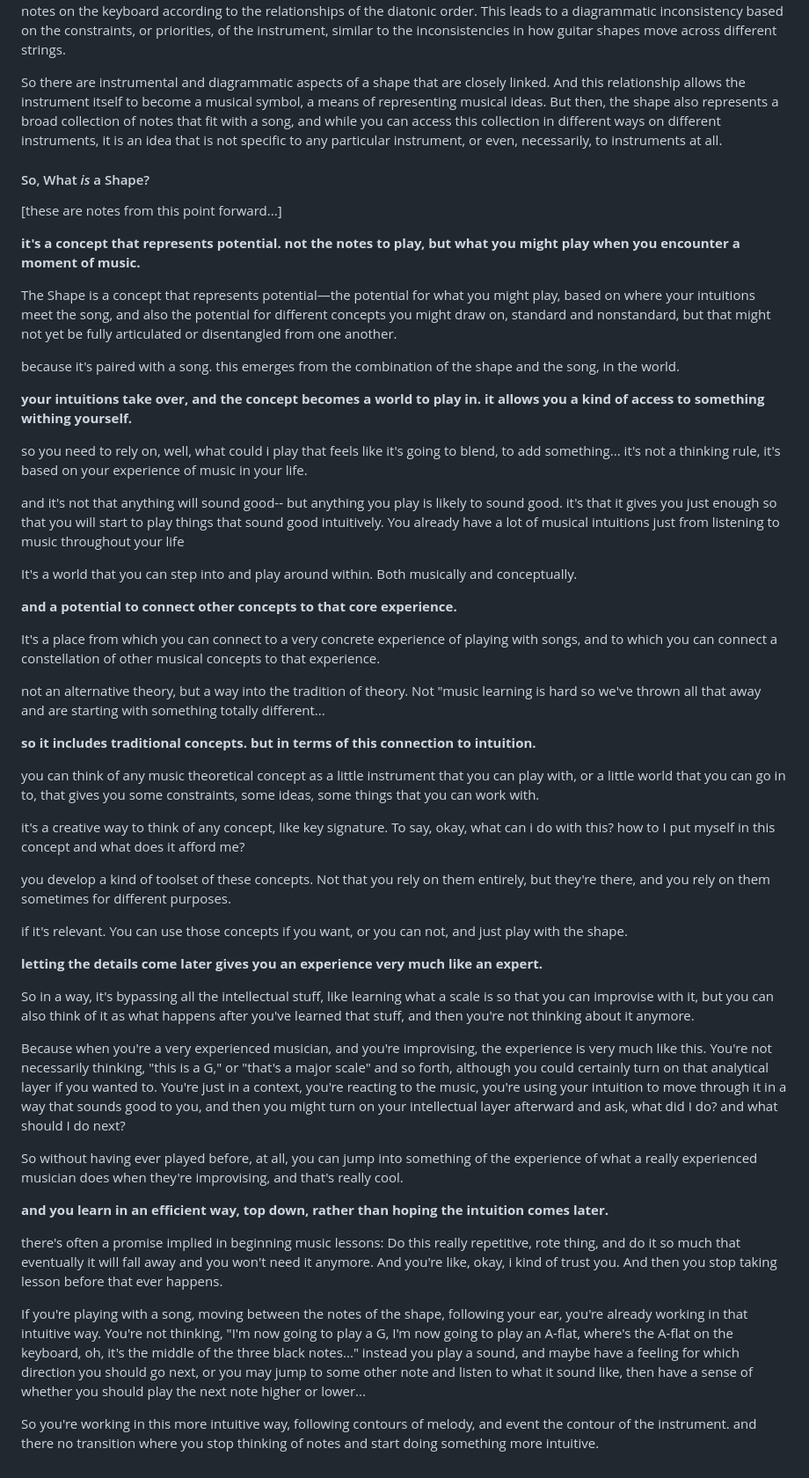
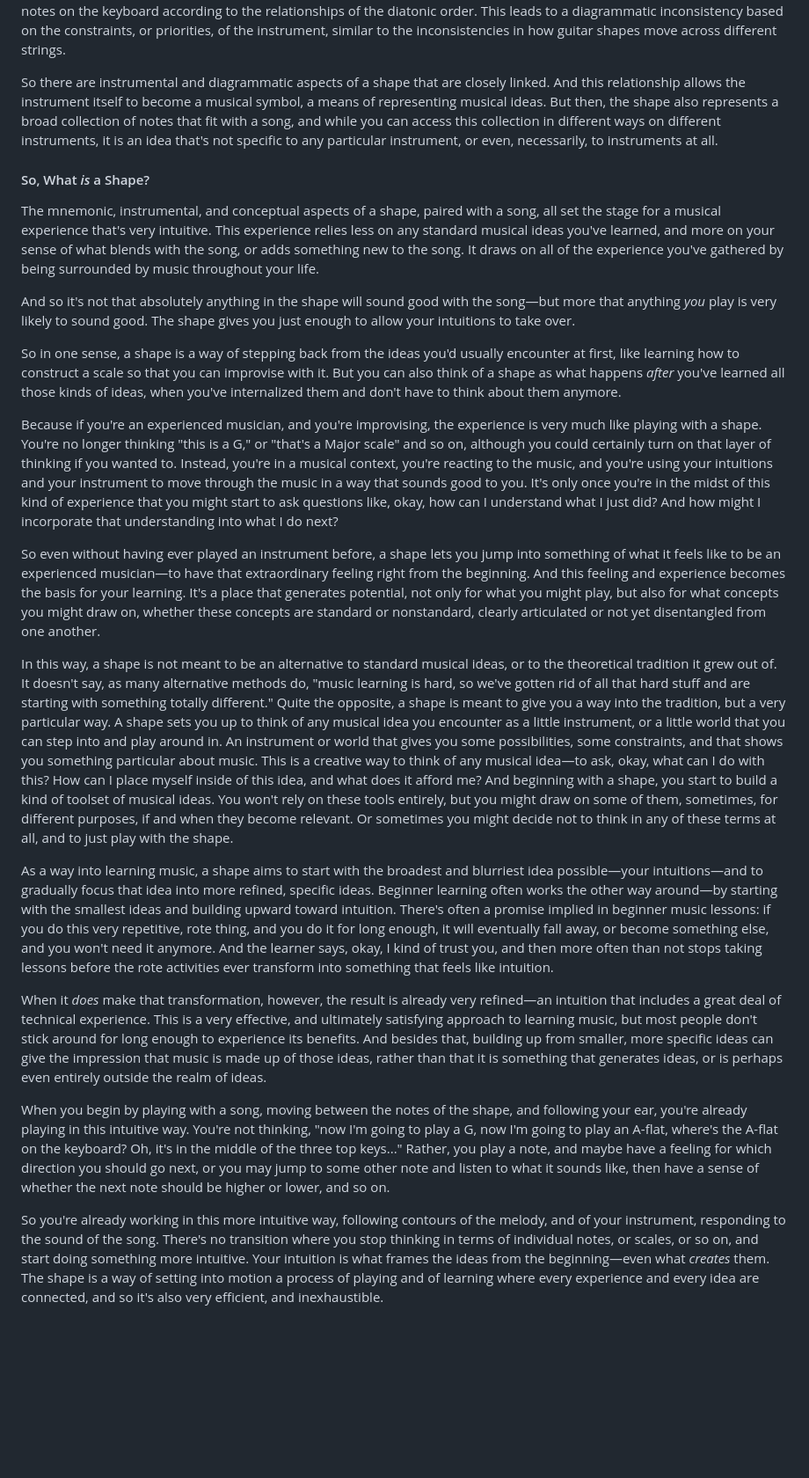
Before and after one commit to shapesmusic/Shapes-Basics-Draft, a Markdown page: writing/02-what-is-a-shape.md, the part around one of its changes. Shown at 88% size. Rendered like a GitHub page; blank space fills up the shorter version.

Commit message:
Finish drafting what-is-a-shape

```diff
--- a/writing/02-what-is-a-shape.md
+++ b/writing/02-what-is-a-shape.md
@@ -98,68 +98,28 @@ The physical layout of a shape is different on the guitar, too, because while th
 
 The keyboard emphasizes the relationships of the diatonic order&mdash;the key of no sharps and no flats&mdash;in a way that the guitar doesn't, through its layout of bottom, "white" keys and top, "black" keys. The position of the two semitones within the diatonic order has the effect of suggesting two distinct groupings of keys on the keyboard, one with two top and three bottom keys, and the other with three top and four bottom keys. These groupings repeat in a continuous pattern across the keyboard, and they offer a simple, convenient unit for diagramming a shape. But they also organize the overall sequence of notes on the keyboard according to the relationships of the diatonic order. This leads to a diagrammatic inconsistency based on the constraints, or priorities, of the instrument, similar to the inconsistencies in how guitar shapes move across different strings.
 
-So there are instrumental and diagrammatic aspects of a shape that are closely linked. And this relationship allows the instrument itself to become a musical symbol, a means of representing musical ideas. But then, the shape also represents a broad collection of notes that fit with a song, and while you can access this collection in different ways on different instruments, it is an idea that is not specific to any particular instrument, or even, necessarily, to instruments at all.
+So there are instrumental and diagrammatic aspects of a shape that are closely linked. And this relationship allows the instrument itself to become a musical symbol, a means of representing musical ideas. But then, the shape also represents a broad collection of notes that fit with a song, and while you can access this collection in different ways on different instruments, it is an idea that's not specific to any particular instrument, or even, necessarily, to instruments at all.
 
 
 
 #### So, What *is* a Shape?
 
-[these are notes from this point forward...]
+The mnemonic, instrumental, and conceptual aspects of a shape, paired with a song, all set the stage for a musical experience that's very intuitive. This experience relies less on any standard musical ideas you've learned, and more on your sense of what blends with the song, or adds something new to the song. It draws on all of the experience you've gathered by being surrounded by music throughout your life.
 
+And so it's not that absolutely anything in the shape will sound good with the song&mdash;but more that anything *you* play is very likely to sound good. The shape gives you just enough to allow your intuitions to take over.
 
+So in one sense, a shape is a way of stepping back from the ideas you'd usually encounter at first, like learning how to construct a scale so that you can improvise with it. But you can also think of a shape as what happens *after* you've learned all those kinds of ideas, when you've internalized them and don't have to think about them anymore.
 
-**it's a concept that represents potential. not the notes to play, but what you might play when you encounter a moment of music.**
+Because if you're an experienced musician, and you're improvising, the experience is very much like playing with a shape. You're no longer thinking "this is a G," or "that's a Major scale" and so on, although you could certainly turn on that layer of thinking if you wanted to. Instead, you're in a musical context, you're reacting to the music, and you're using your intuitions and your instrument to move through the music in a way that sounds good to you. It's only once you're in the midst of this kind of experience that you might start to ask questions like, okay, how can I understand what I just did? And how might I incorporate that understanding into what I do next?
 
-The Shape is a concept that represents potential—the potential for what you might play, based on where your intuitions meet the song, and also the potential for different concepts you might draw on, standard and nonstandard, but that might not yet be fully articulated or disentangled from one another.
+So even without having ever played an instrument before, a shape lets you jump into something of what it feels like to be an experienced musician&mdash;to have that extraordinary feeling right from the beginning. And this feeling and experience becomes the basis for your learning. It's a place that generates potential, not only for what you might play, but also for what concepts you might draw on, whether these concepts are standard or nonstandard, clearly articulated or not yet disentangled from one another.
 
-because it's paired with a song. this emerges from the combination of the shape and the song, in the world.
+In this way, a shape is not meant to be an alternative to standard musical ideas, or to the theoretical tradition it grew out of. It doesn't say, as many alternative methods do, "music learning is hard, so we've gotten rid of all that hard stuff and are starting with something totally different." Quite the opposite, a shape is meant to give you a way into the tradition, but a very particular way. A shape sets you up to think of any musical idea you encounter as a little instrument, or a little world that you can step into and play around in. An instrument or world that gives you some possibilities, some constraints, and that shows you something particular about music. This is a creative way to think of any musical idea&mdash;to ask, okay, what can I do with this? How can I place myself inside of this idea, and what does it afford me? And beginning with a shape, you start to build a kind of toolset of musical ideas. You won't rely on these tools entirely, but you might draw on some of them, sometimes, for different purposes, if and when they become relevant. Or sometimes you might decide not to think in any of these terms at all, and to just play with the shape.
 
+As a way into learning music, a shape aims to start with the broadest and blurriest idea possible&mdash;your intuitions&mdash;and to gradually focus that idea into more refined, specific ideas. Beginner learning often works the other way around&mdash;by starting with the smallest ideas and building upward toward intuition. There's often a promise implied in beginner music lessons: if you do this very repetitive, rote thing, and you do it for long enough, it will eventually fall away, or become something else, and you won't need it anymore. And the learner says, okay, I kind of trust you, and then more often than not stops taking lessons before the rote activities ever transform into something that feels like intuition.
 
+When it *does* make that transformation, however, the result is already very refined&mdash;an intuition that includes a great deal of technical experience. This is a very effective, and ultimately satisfying approach to learning music, but most people don't stick around for long enough to experience its benefits. And besides that, building up from smaller, more specific ideas can give the impression that music is made up of those ideas, rather than that it is something that generates ideas, or is perhaps even entirely outside the realm of ideas.
 
-**your intuitions take over, and the concept becomes a world to play in. it allows you a kind of access to something withing yourself.**
+When you begin by playing with a song, moving between the notes of the shape, and following your ear, you're already playing in this intuitive way. You're not thinking, "now I'm going to play a G, now I'm going to play an A-flat, where's the A-flat on the keyboard? Oh, it's in the middle of the three top keys..." Rather, you play a note, and maybe have a feeling for which direction you should go next, or you may jump to some other note and listen to what it sounds like, then have a sense of whether the next note should be higher or lower, and so on.
 
-so you need to rely on, well, what could i play that feels like it's going to blend, to add something... it's not a thinking rule, it's based on your experience of music in your life.
-
-and it's not that anything will sound good-- but anything you play is likely to sound good. it's that it gives you just enough so that you will start to play things that sound good intuitively. You already have a lot of musical intuitions just from listening to music throughout your life
-
-It's a world that you can step into and play around within. Both musically and conceptually.
-
-
-
-**and a potential to connect other concepts to that core experience.**
-
-It's a place from which you can connect to a very concrete experience of playing with songs, and to which you can connect a constellation of other musical concepts to that experience.
-
-not an alternative theory, but a way into the tradition of theory. Not "music learning is hard so we've thrown all that away and are starting with something totally different...
-
-
-
-**so it includes traditional concepts. but in terms of this connection to intuition.**
-
-you can think of any music theoretical concept as a little instrument that you can play with, or a little world that you can go in to, that gives you some constraints, some ideas, some things that you can work with.
-
-it's a creative way to think of any concept, like key signature. To say, okay, what can i do with this? how to I put myself in this concept and what does it afford me?
-
-you develop a kind of toolset of these concepts. Not that you rely on them entirely, but they're there, and you rely on them sometimes for different purposes.
-
-if it's relevant. You can use those concepts if you want, or you can not, and just play with the shape.
-
-
-
-**letting the details come later gives you an experience very much like an expert.**
-
-So in a way, it's bypassing all the intellectual stuff, like learning what a scale is so that you can improvise with it, but you can also think of it as what happens after you've learned that stuff, and then you're not thinking about it anymore.
-
-Because when you're a very experienced musician, and you're improvising, the experience is very much like this. You're not necessarily thinking, "this is a G," or "that's a major scale" and so forth, although you could certainly turn on that analytical layer if you wanted to. You're just in a context, you're reacting to the music, you're using your intuition to move through it in a way that sounds good to you, and then you might turn on your intellectual layer afterward and ask, what did I do? and what should I do next?
-
-So without having ever played before, at all, you can jump into something of the experience of what a really experienced musician does when they're improvising, and that's really cool.
-
-
-
-**and you learn in an efficient way, top down, rather than hoping the intuition comes later.**
-
-there's often a promise implied in beginning music lessons: Do this really repetitive, rote thing, and do it so much that eventually it will fall away and you won't need it anymore. And you're like, okay, i kind of trust you. And then you stop taking lesson before that ever happens.
-
-If you're playing with a song, moving between the notes of the shape, following your ear, you're already working in that intuitive way. You're not thinking, "I'm now going to play a G, I'm now going to play an A-flat, where's the A-flat on the keyboard, oh, it's the middle of the three black notes..." instead you play a sound, and maybe have a feeling for which direction you should go next, or you may jump to some other note and listen to what it sound like, then have a sense of whether you should play the next note higher or lower...
-
-So you're working in this more intuitive way, following contours of melody, and event the contour of the instrument. and there no transition where you stop thinking of notes and start doing something more intuitive.
+So you're already working in this more intuitive way, following contours of the melody, and of your instrument, responding to the sound of the song. There's no transition where you stop thinking in terms of individual notes, or scales, or so on, and start doing something more intuitive. Your intuition is what frames the ideas from the beginning&mdash;even what *creates* them. The shape is a way of setting into motion a process of playing and of learning where every experience and every idea are connected, and so it's also very efficient, and inexhaustible.
```
Also changed, not shown: other parts of writing/02-what-is-a-shape.md (+1 -1 lines).
